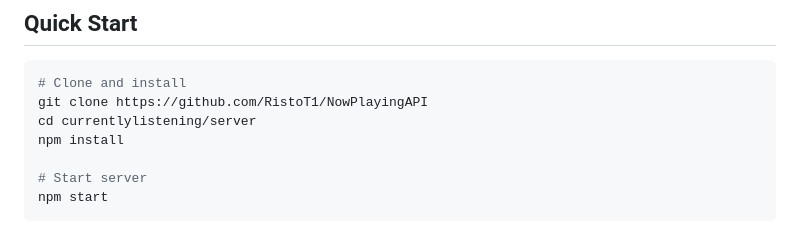
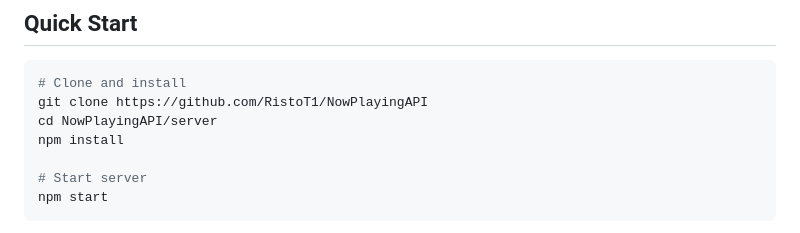
Before and after one commit to RistoT1/NowPlayingAPI, a Markdown page: README.md, the part around the change. Drawn GitHub-style.

Commit message:
Update directory path in README for clarity

````diff
--- a/README.md
+++ b/README.md
@@ -29,7 +29,7 @@ Express.js • Node.js • HTML5 • CSS3 • Vanilla JavaScript
 ```bash
 # Clone and install
 git clone https://github.com/RistoT1/NowPlayingAPI
-cd currentlylistening/server
+cd NowPlayingAPI/server
 npm install
 
 # Start server
````
